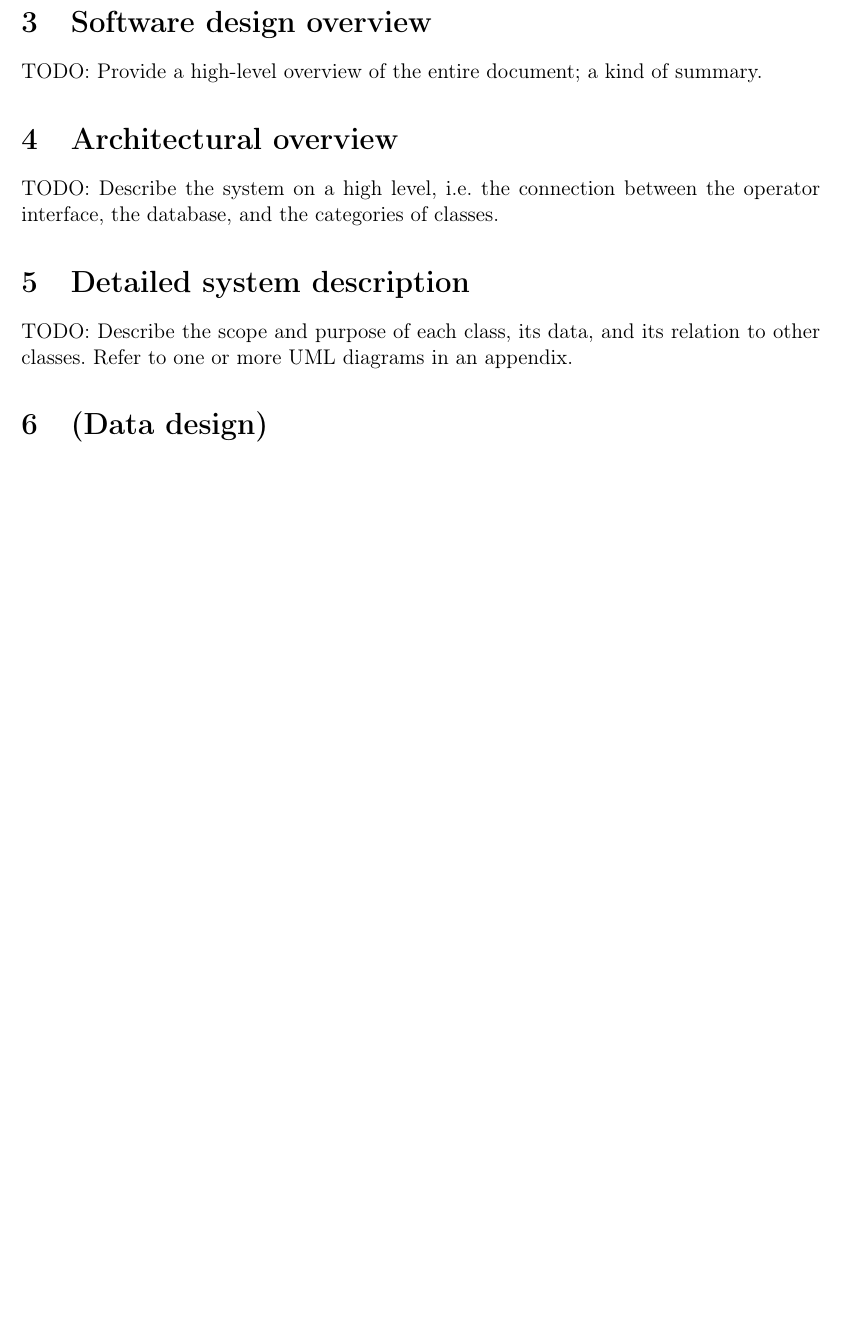
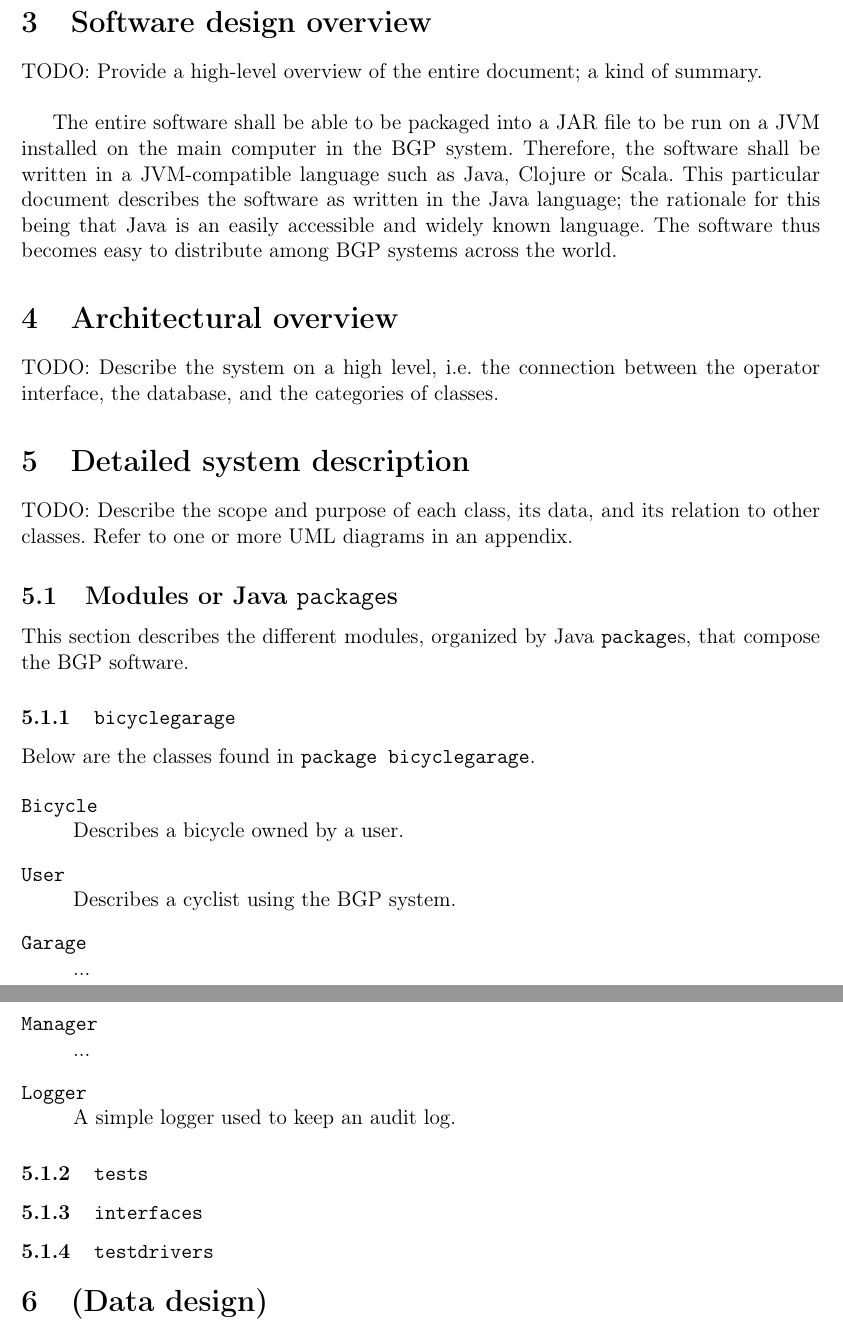
Before and after one commit to shinytofu/ETSA01, a LaTeX document (design/design.tex): part of page 4 of 5 before the commit and two parts of pages 4 and 5 of 6 after it, the two joined at a grey line, cut so that both start at the same text, the shorter picture padded with empty space. Compiled offline with pdfLaTeX.

Commit message:
Add text and short description of some classes

```diff
--- a/design/design.tex
+++ b/design/design.tex
@@ -88,7 +88,15 @@ referred to in \textit{section \ref{sec:references}: \nameref{sec:references}}.
 
 \section{Software design overview}
 
-TODO: Provide a high-level overview of the entire document; a kind of summary.
+TODO: Provide a high-level overview of the entire document; a kind of summary.\\
+
+The entire software shall be able to be packaged into a JAR file to be run on a
+JVM installed on the main computer in the BGP system. Therefore, the software
+shall be written in a JVM-compatible language such as Java, Clojure or Scala.
+This particular document describes the software as written in the Java language;
+the rationale for this being that Java is an easily accessible and widely known
+language. The software thus becomes easy to distribute among BGP systems across
+the world.
 
 \section{Architectural overview}
 \label{sec:architectural-overview}
@@ -101,6 +109,39 @@ operator interface, the database, and the categories of classes.
 
 TODO: Describe the scope and purpose of each class, its data, and its relation
 to other classes. Refer to one or more UML diagrams in an appendix.
+
+\subsection{Modules or Java \texttt{package}s}
+
+This section describes the different modules, organized by Java
+\texttt{package}s, that compose the BGP software.
+
+\subsubsection{\texttt{bicyclegarage}}
+
+Below are the classes found in \texttt{package bicyclegarage}.
+
+\begin{description}[font=\normalfont]
+	\item [\texttt{Bicycle}]	\hfill \\
+		Describes a bicycle owned by a user.
+
+	\item [\texttt{User}]		\hfill \\
+		Describes a cyclist using the BGP system.
+
+	\item [\texttt{Garage}]		\hfill \\
+		...
+
+	\item [\texttt{Manager}]	\hfill \\
+		...
+
+	\item [\texttt{Logger}]		\hfill \\
+		A simple logger used to keep an audit log.
+\end{description}
+
+% May be useful somewhere, so keep it here, but commented out:
+%\rule{\textwidth}{1pt}
+
+\subsubsection{\texttt{tests}}
+\subsubsection{\texttt{interfaces}}
+\subsubsection{\texttt{testdrivers}}
 
 \section{(Data design)}
 \label{sec:data-design}
```
Also changed, not shown: design/output/design.pdf, design/design.tex (6 more changed lines).
